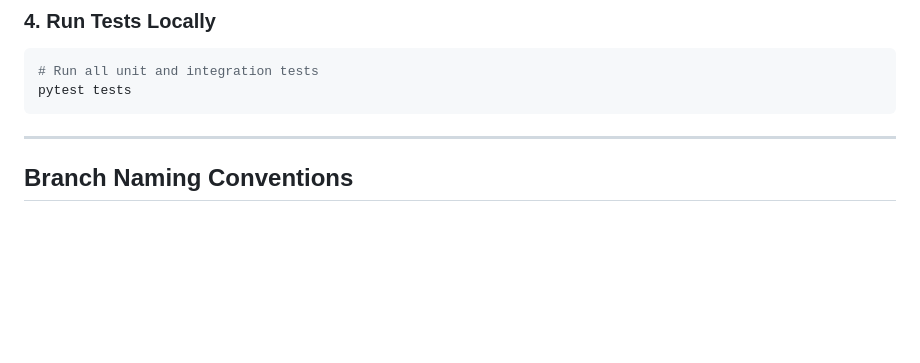
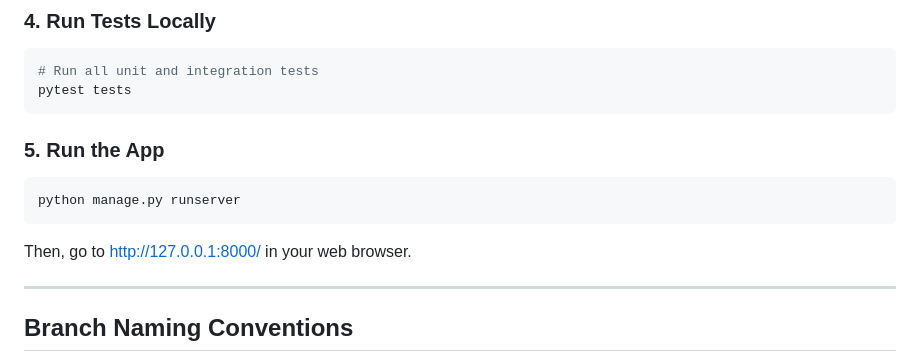
Before and after one commit to chloe-crews/Team7CENProject, a Markdown page: README.md, the part around the change. GitHub-like rendering; blank space fills up the shorter version.

Commit message:
Update README.md
Added instructions on how to run the app/website.

````diff
--- a/README.md
+++ b/README.md
@@ -72,6 +72,12 @@ pip install -r requirements.txt
 # Run all unit and integration tests
 pytest tests
 ```
+
+### 5. Run the App
+```bash
+python manage.py runserver
+```
+Then, go to http://127.0.0.1:8000/ in your web browser.
 
 ---
 
````
